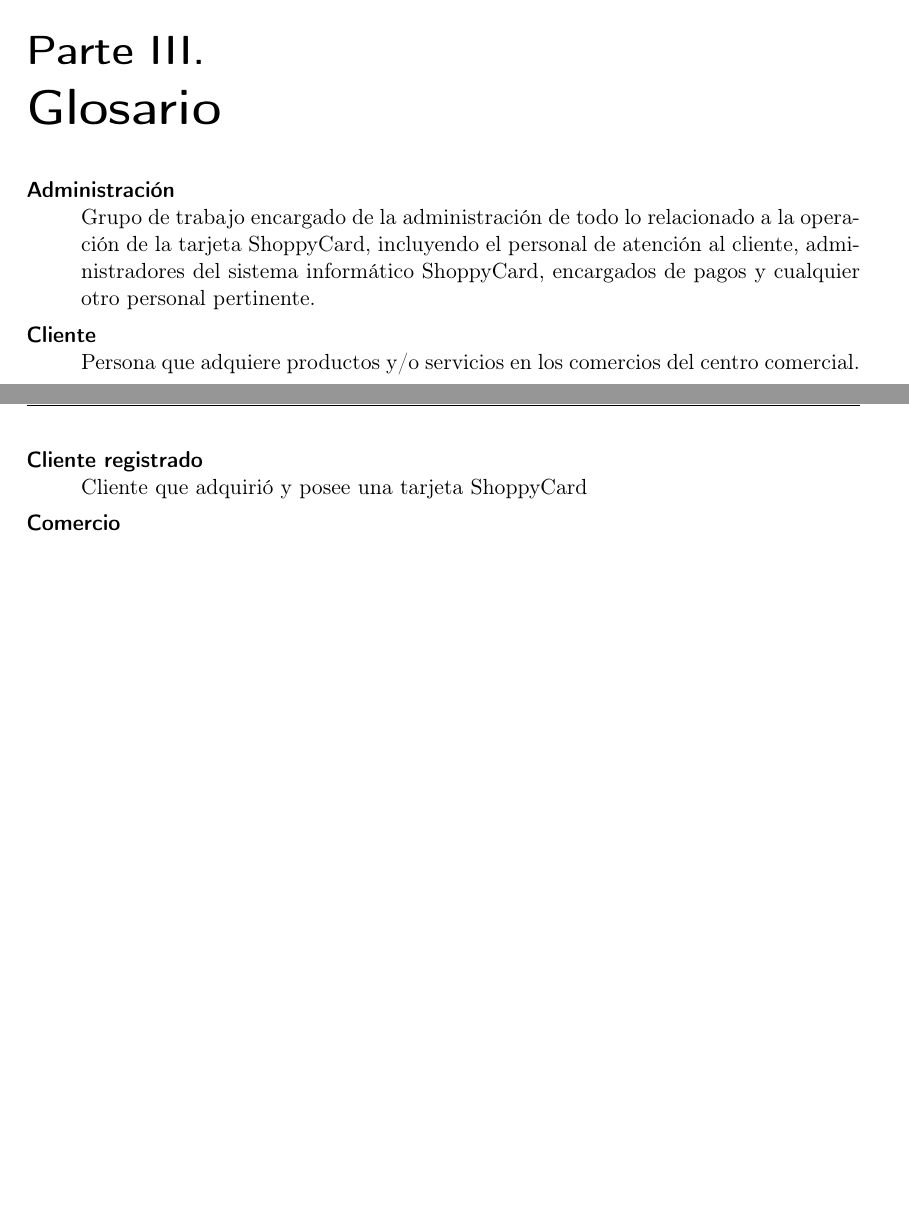
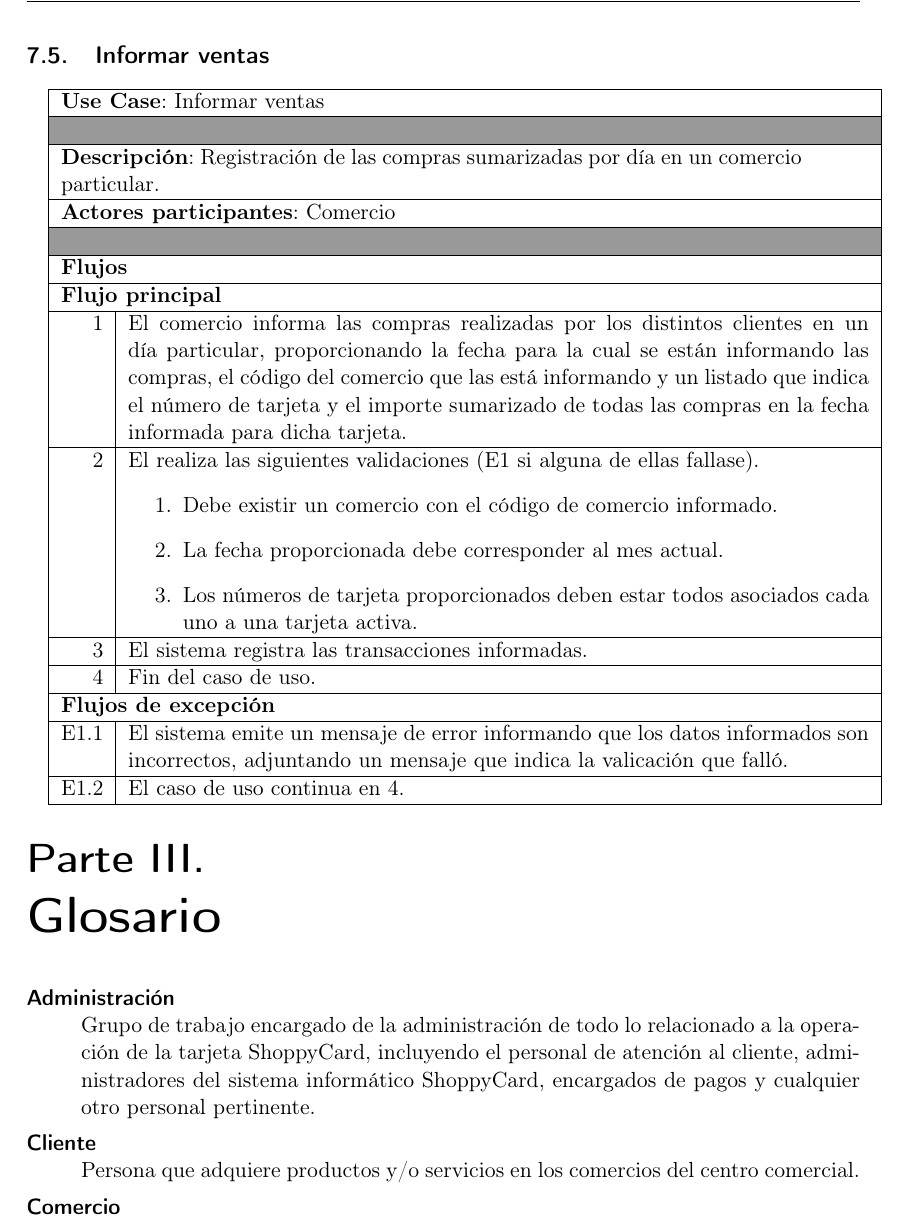
Before and after one commit to hernanfiuba24/fiuba-7509-shoppycard-g4, a LaTeX document (tex/main.tex, which reads tex/cu_informar_ventas.tex, tex/glosario.tex, tex/modcasosuso.tex): two parts of pages 15 and 16 of 16 before the commit and part of page 16 of 17 after it, the two joined at a grey line, cut at the place of the change, the shorter picture padded with empty space. Compiled offline with pdfLaTeX.

Commit message:
Eliminado caso de uso de mantener tarjetas del diagrama. Agregado caso de uso informar ventas

```diff
--- /dev/null
+++ b/tex/cu_informar_ventas.tex
@@ -0,0 +1,60 @@
+\begin{tabularx}{\textwidth}{| r | X |}
+\hline
+\multicolumn{2}{|X|}{
+\textbf{Use Case}: Informar ventas} \\
+
+\hline
+\multicolumn{2}{|c|}{\cellcolor[gray]{0.6}} \\
+
+\hline
+\multicolumn{2}{|X|}{
+\textbf{Descripción}: Registración de las compras sumarizadas por día en un
+comercio particular.} \\
+
+\hline
+\multicolumn{2}{|X|}{
+\textbf{Actores participantes}: Comercio} \\
+
+\hline
+\multicolumn{2}{|c|}{\cellcolor[gray]{0.6} } \\
+
+\hline
+\multicolumn{2}{|X|}{
+\textbf{Flujos}} \\
+
+\hline
+\multicolumn{2}{|X|}{
+\textbf{Flujo principal}} \\
+
+\hline
+1 & El comercio informa las compras realizadas por los distintos clientes en un
+día particular, proporcionando la fecha para la cual se están informando las
+compras, el código del comercio que las está informando y un listado que indica
+el número de tarjeta y el importe sumarizado de todas las compras en la fecha
+informada para dicha tarjeta.\\
+\hline
+2 & El realiza las siguientes validaciones (E1 si alguna de ellas fallase).
+\begin{enumerate}
+\item Debe existir un comercio con el código de comercio informado.
+\item La fecha proporcionada debe corresponder al mes actual.
+\item Los números de tarjeta proporcionados deben estar todos asociados cada
+uno a una tarjeta activa.
+\end{enumerate}
+\\
+\hline
+3 & El sistema registra las transacciones informadas. \\
+\hline
+4 & Fin del caso de uso. \\
+
+\hline
+\multicolumn{2}{|X|}{
+\textbf{Flujos de excepción}} \\
+
+\hline
+E1.1 & El sistema emite un mensaje de error informando que los datos informados
+son incorrectos, adjuntando un mensaje que indica la valicación que falló. \\
+\hline
+E1.2 & El caso de uso continua en 4. \\
+
+\hline
+\end{tabularx}
--- a/tex/glosario.tex
+++ b/tex/glosario.tex
@@ -10,9 +10,6 @@ y cualquier otro personal pertinente.
 Persona que adquiere productos y/o servicios en los comercios del centro
 comercial.
 
-\item[Cliente registrado] \hfill \\
-Cliente que adquirió y posee una tarjeta ShoppyCard
-
 \item[Comercio] \hfill \\
 Entidad locada dentro del centro comercial que vende productos y/o servicios y
 permite a aquellos que los adquieren utilizar la tarjeta ShoppyCard como forma
--- a/tex/modcasosuso.tex
+++ b/tex/modcasosuso.tex
@@ -59,3 +59,6 @@ diagrama de casos de uso de la sección~\ref{sec:diagrama_casos_uso}.
 
 \subsection{Autorizar compra}
 \input{tex/cu_autorizar_compra}
+
+\subsection{Informar ventas}
+\input{tex/cu_informar_ventas}
```
Also changed, not shown: images/mod_casosuso_diagrama.png, 1 other file.
